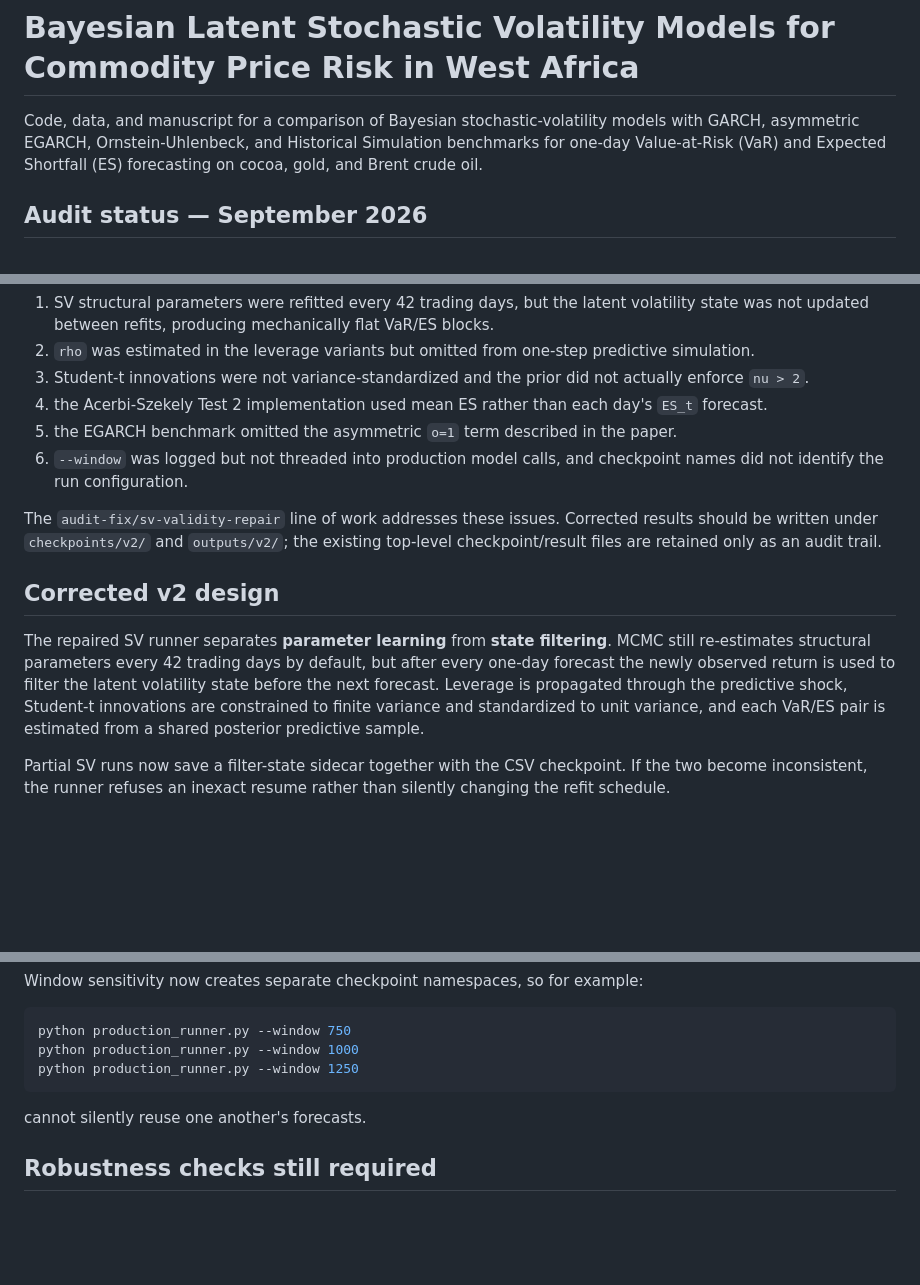
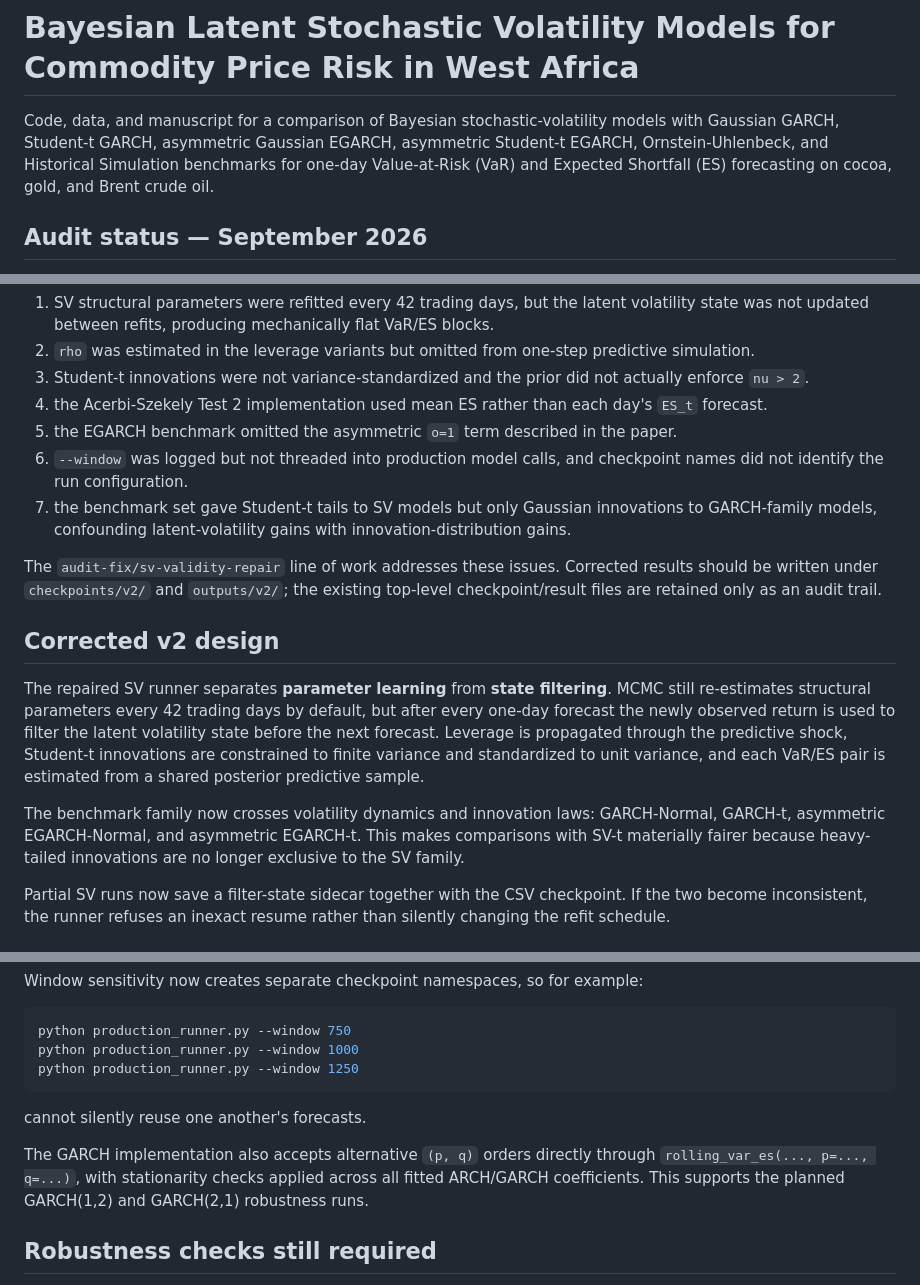
Before and after one commit to Jonathanerrils/bayesian-sv-commodity-risk-ghana, a Markdown page: README.md, 3 parts joined by grey strips. Drawn GitHub-style; blank space fills up the shorter version.

Commit message:
Document fair Student-t benchmark expansion

```diff
--- a/README.md
+++ b/README.md
@@ -1,6 +1,6 @@
 # Bayesian Latent Stochastic Volatility Models for Commodity Price Risk in West Africa
 
-Code, data, and manuscript for a comparison of Bayesian stochastic-volatility models with GARCH, asymmetric EGARCH, Ornstein-Uhlenbeck, and Historical Simulation benchmarks for one-day Value-at-Risk (VaR) and Expected Shortfall (ES) forecasting on cocoa, gold, and Brent crude oil.
+Code, data, and manuscript for a comparison of Bayesian stochastic-volatility models with Gaussian GARCH, Student-t GARCH, asymmetric Gaussian EGARCH, asymmetric Student-t EGARCH, Ornstein-Uhlenbeck, and Historical Simulation benchmarks for one-day Value-at-Risk (VaR) and Expected Shortfall (ES) forecasting on cocoa, gold, and Brent crude oil.
 
 ## Audit status — September 2026
 
@@ -14,12 +14,15 @@ The main issues were:
 4. the Acerbi-Szekely Test 2 implementation used mean ES rather than each day's `ES_t` forecast.
 5. the EGARCH benchmark omitted the asymmetric `o=1` term described in the paper.
 6. `--window` was logged but not threaded into production model calls, and checkpoint names did not identify the run configuration.
+7. the benchmark set gave Student-t tails to SV models but only Gaussian innovations to GARCH-family models, confounding latent-volatility gains with innovation-distribution gains.
 
 The `audit-fix/sv-validity-repair` line of work addresses these issues. Corrected results should be written under `checkpoints/v2/` and `outputs/v2/`; the existing top-level checkpoint/result files are retained only as an audit trail.
 
 ## Corrected v2 design
 
 The repaired SV runner separates **parameter learning** from **state filtering**. MCMC still re-estimates structural parameters every 42 trading days by default, but after every one-day forecast the newly observed return is used to filter the latent volatility state before the next forecast. Leverage is propagated through the predictive shock, Student-t innovations are constrained to finite variance and standardized to unit variance, and each VaR/ES pair is estimated from a shared posterior predictive sample.
+
+The benchmark family now crosses volatility dynamics and innovation laws: GARCH-Normal, GARCH-t, asymmetric EGARCH-Normal, and asymmetric EGARCH-t. This makes comparisons with SV-t materially fairer because heavy-tailed innovations are no longer exclusive to the SV family.
 
 Partial SV runs now save a filter-state sidecar together with the CSV checkpoint. If the two become inconsistent, the runner refuses an inexact resume rather than silently changing the refit schedule.
 
@@ -72,6 +75,8 @@ python production_runner.py --window 1250
 
 cannot silently reuse one another's forecasts.
 
+The GARCH implementation also accepts alternative `(p, q)` orders directly through `rolling_var_es(..., p=..., q=...)`, with stationarity checks applied across all fitted ARCH/GARCH coefficients. This supports the planned GARCH(1,2) and GARCH(2,1) robustness runs.
+
 ## Robustness checks still required
 
 The pre-specified robustness work remains outstanding until rerun on the repaired pipeline: rolling-window sensitivity (750/1,000/1,250 days), exclusion of the three flagged 2024 cocoa dates, ICCO in place of the primary cocoa series, WTI in place of Brent, prior sensitivity, and GARCH-order sensitivity. These checks should be completed before the manuscript's headline conclusions are restored.
```
